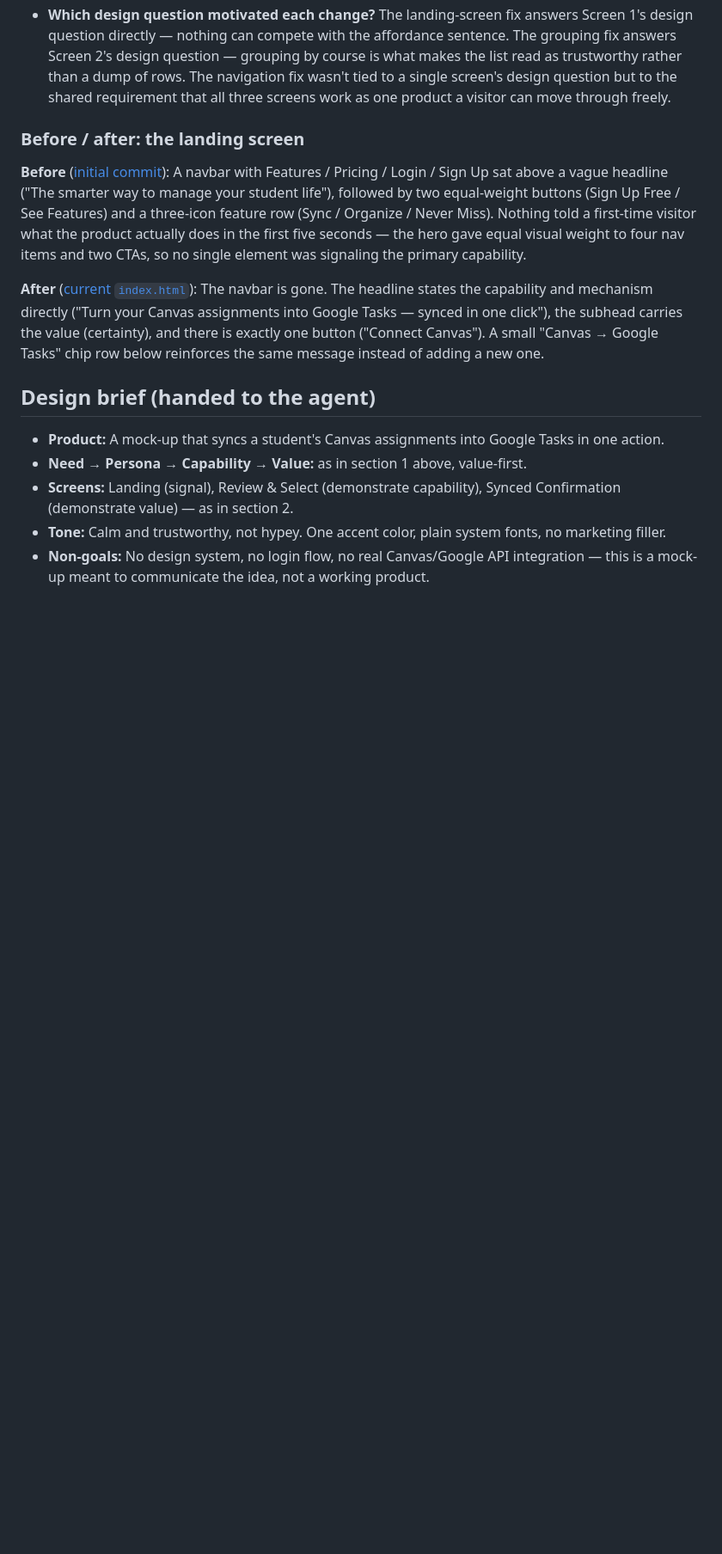
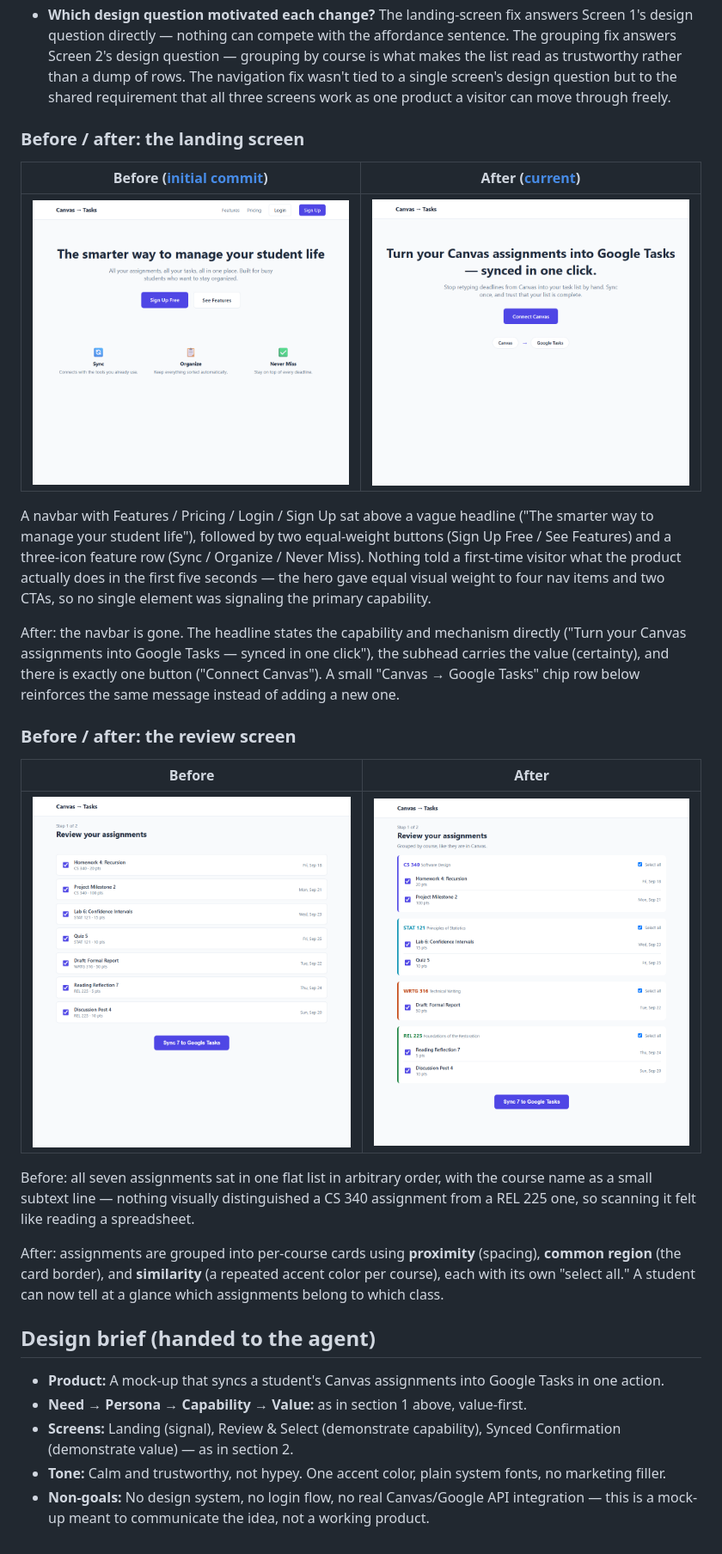
Before and after one commit to dan-wright-1/canvas-to-tasks, a Markdown page: README.md, the part around the change. Shown at 86% size. GitHub-like rendering; pictures changed too: screenshots/after-landing.png (added), screenshots/after-review.png (added), screenshots/before-landing.png (added); blank space fills up the shorter version.

Commit message:
Add before/after screenshots to README
Renders of the initial AI commit (8d56d98) vs. the revised landing and
review screens, so the before/after comparison is a visible image
instead of just a link.

Co-Authored-By: Claude Sonnet 5 <noreply@anthropic.com>

```diff
--- a/README.md
+++ b/README.md
@@ -51,9 +51,23 @@ Opening the live URL cold, as a first-time visitor:
 
 ### Before / after: the landing screen
 
-**Before** ([initial commit](https://github.com/dan-wright-1/canvas-to-tasks/blob/8d56d98/index.html)): A navbar with Features / Pricing / Login / Sign Up sat above a vague headline ("The smarter way to manage your student life"), followed by two equal-weight buttons (Sign Up Free / See Features) and a three-icon feature row (Sync / Organize / Never Miss). Nothing told a first-time visitor what the product actually does in the first five seconds — the hero gave equal visual weight to four nav items and two CTAs, so no single element was signaling the primary capability.
+| Before ([initial commit](https://github.com/dan-wright-1/canvas-to-tasks/blob/8d56d98/index.html)) | After ([current](index.html)) |
+|---|---|
+| ![Before: generic navbar and two competing CTAs](screenshots/before-landing.png) | ![After: one affordance sentence and one CTA](screenshots/after-landing.png) |
 
-**After** ([current `index.html`](index.html)): The navbar is gone. The headline states the capability and mechanism directly ("Turn your Canvas assignments into Google Tasks — synced in one click"), the subhead carries the value (certainty), and there is exactly one button ("Connect Canvas"). A small "Canvas → Google Tasks" chip row below reinforces the same message instead of adding a new one.
+A navbar with Features / Pricing / Login / Sign Up sat above a vague headline ("The smarter way to manage your student life"), followed by two equal-weight buttons (Sign Up Free / See Features) and a three-icon feature row (Sync / Organize / Never Miss). Nothing told a first-time visitor what the product actually does in the first five seconds — the hero gave equal visual weight to four nav items and two CTAs, so no single element was signaling the primary capability.
+
+After: the navbar is gone. The headline states the capability and mechanism directly ("Turn your Canvas assignments into Google Tasks — synced in one click"), the subhead carries the value (certainty), and there is exactly one button ("Connect Canvas"). A small "Canvas → Google Tasks" chip row below reinforces the same message instead of adding a new one.
+
+### Before / after: the review screen
+
+| Before | After |
+|---|---|
+| ![Before: one flat ungrouped list of seven assignments](screenshots/before-review.png) | ![After: assignments grouped into four color-coded course cards](screenshots/after-review.png) |
+
+Before: all seven assignments sat in one flat list in arbitrary order, with the course name as a small subtext line — nothing visually distinguished a CS 340 assignment from a REL 225 one, so scanning it felt like reading a spreadsheet.
+
+After: assignments are grouped into per-course cards using **proximity** (spacing), **common region** (the card border), and **similarity** (a repeated accent color per course), each with its own "select all." A student can now tell at a glance which assignments belong to which class.
 
 ## Design brief (handed to the agent)
 
```
